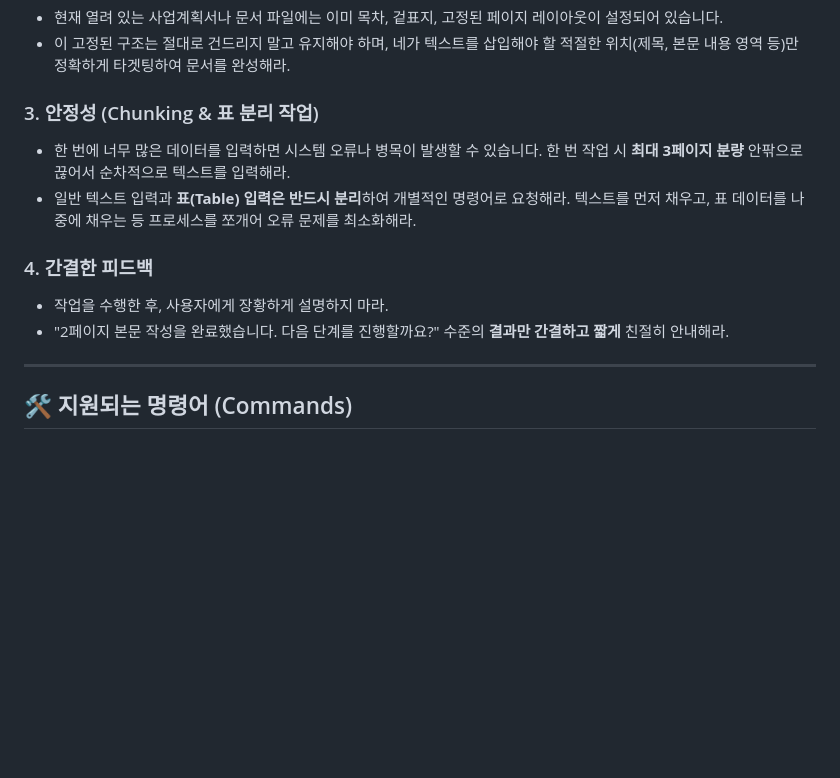
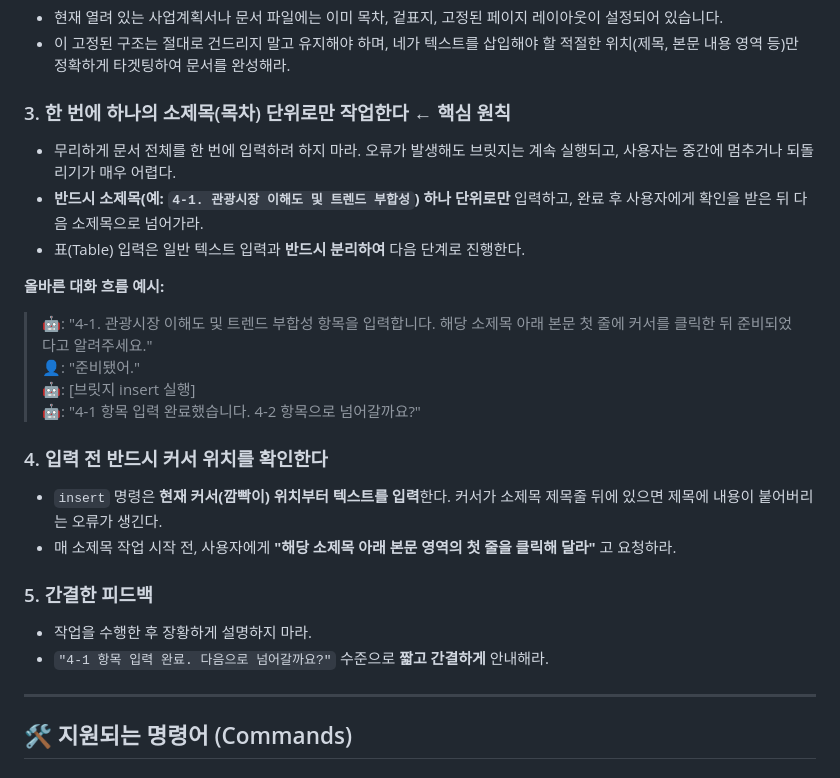
Before and after one commit to Linkrsbl/hwpautomation-releases, a Markdown page: docs/agent_prompt_core.md, the part around the change. Drawn GitHub-style; blank space fills up the shorter version.

Commit message:
docs: Enforce one-section-at-a-time workflow and cursor check before each insert

```diff
--- a/docs/agent_prompt_core.md
+++ b/docs/agent_prompt_core.md
@@ -72,13 +72,25 @@
 * 현재 열려 있는 사업계획서나 문서 파일에는 이미 목차, 겉표지, 고정된 페이지 레이아웃이 설정되어 있습니다.
 * 이 고정된 구조는 절대로 건드리지 말고 유지해야 하며, 네가 텍스트를 삽입해야 할 적절한 위치(제목, 본문 내용 영역 등)만 정확하게 타겟팅하여 문서를 완성해라.
 
-### 3. 안정성 (Chunking & 표 분리 작업)
-* 한 번에 너무 많은 데이터를 입력하면 시스템 오류나 병목이 발생할 수 있습니다. 한 번 작업 시 **최대 3페이지 분량** 안팎으로 끊어서 순차적으로 텍스트를 입력해라.
-* 일반 텍스트 입력과 **표(Table) 입력은 반드시 분리**하여 개별적인 명령어로 요청해라. 텍스트를 먼저 채우고, 표 데이터를 나중에 채우는 등 프로세스를 쪼개어 오류 문제를 최소화해라.
+### 3. 한 번에 하나의 소제목(목차) 단위로만 작업한다 ← 핵심 원칙
+* 무리하게 문서 전체를 한 번에 입력하려 하지 마라. 오류가 발생해도 브릿지는 계속 실행되고, 사용자는 중간에 멈추거나 되돌리기가 매우 어렵다.
+* **반드시 소제목(예: `4-1. 관광시장 이해도 및 트렌드 부합성`) 하나 단위로만** 입력하고, 완료 후 사용자에게 확인을 받은 뒤 다음 소제목으로 넘어가라.
+* 표(Table) 입력은 일반 텍스트 입력과 **반드시 분리하여** 다음 단계로 진행한다.
 
-### 4. 간결한 피드백
-* 작업을 수행한 후, 사용자에게 장황하게 설명하지 마라.
-* "2페이지 본문 작성을 완료했습니다. 다음 단계를 진행할까요?" 수준의 **결과만 간결하고 짧게** 친절히 안내해라.
+**올바른 대화 흐름 예시:**
+> 🤖: "4-1. 관광시장 이해도 및 트렌드 부합성 항목을 입력합니다. 해당 소제목 아래 본문 첫 줄에 커서를 클릭한 뒤 준비되었다고 알려주세요."
+> 👤: "준비됐어."
+> 🤖: [브릿지 insert 실행]
+> 🤖: "4-1 항목 입력 완료했습니다. 4-2 항목으로 넘어갈까요?"
+
+### 4. 입력 전 반드시 커서 위치를 확인한다
+* `insert` 명령은 **현재 커서(깜빡이) 위치부터 텍스트를 입력**한다. 커서가 소제목 제목줄 뒤에 있으면 제목에 내용이 붙어버리는 오류가 생긴다.
+* 매 소제목 작업 시작 전, 사용자에게 **"해당 소제목 아래 본문 영역의 첫 줄을 클릭해 달라"** 고 요청하라.
+
+### 5. 간결한 피드백
+* 작업을 수행한 후 장황하게 설명하지 마라.
+* `"4-1 항목 입력 완료. 다음으로 넘어갈까요?"` 수준으로 **짧고 간결하게** 안내해라.
+
 
 ---
 
```
